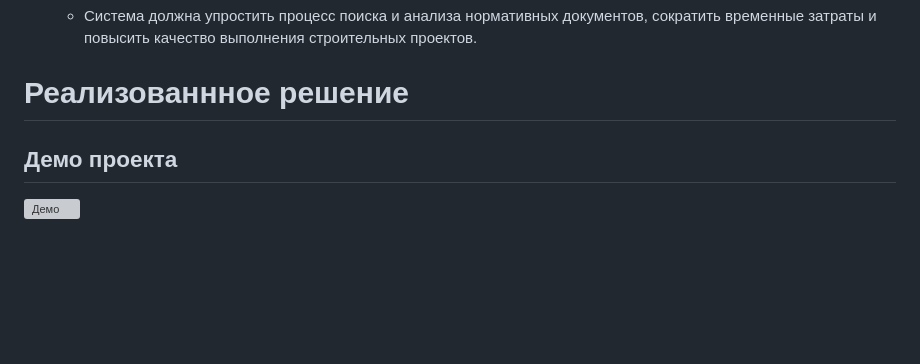
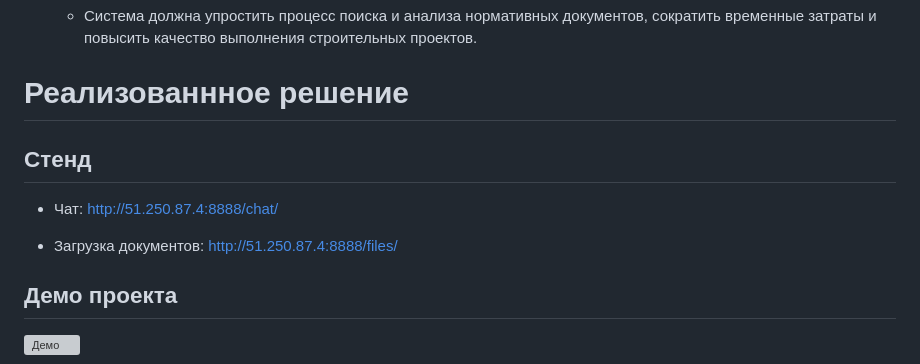
Before and after one commit to LeftGoga/AiProdHackCase12, a Markdown page: README.md, the part around the change. Drawn GitHub-style; blank space fills up the shorter version; grey boxes are pictures that could not be loaded.

```diff
--- a/README.md
+++ b/README.md
@@ -34,6 +34,12 @@
   - Система должна упростить процесс поиска и анализа нормативных документов, сократить временные затраты и повысить качество выполнения строительных проектов.
 
 # Реализованнное решение
+
+## Стенд
+
+- Чат: http://51.250.87.4:8888/chat/
+
+- Загрузка документов: http://51.250.87.4:8888/files/
 
 ## Демо проекта
 
```
